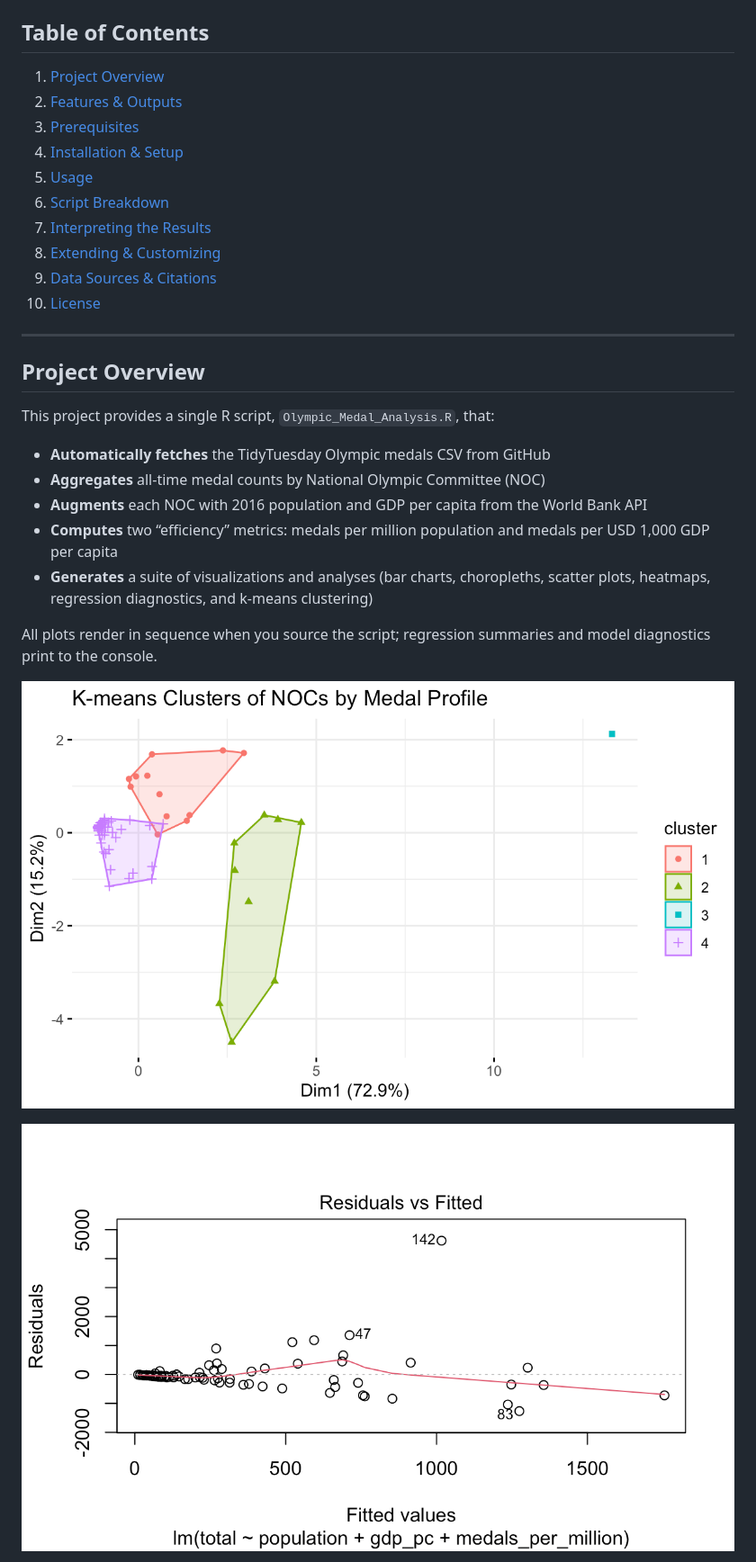
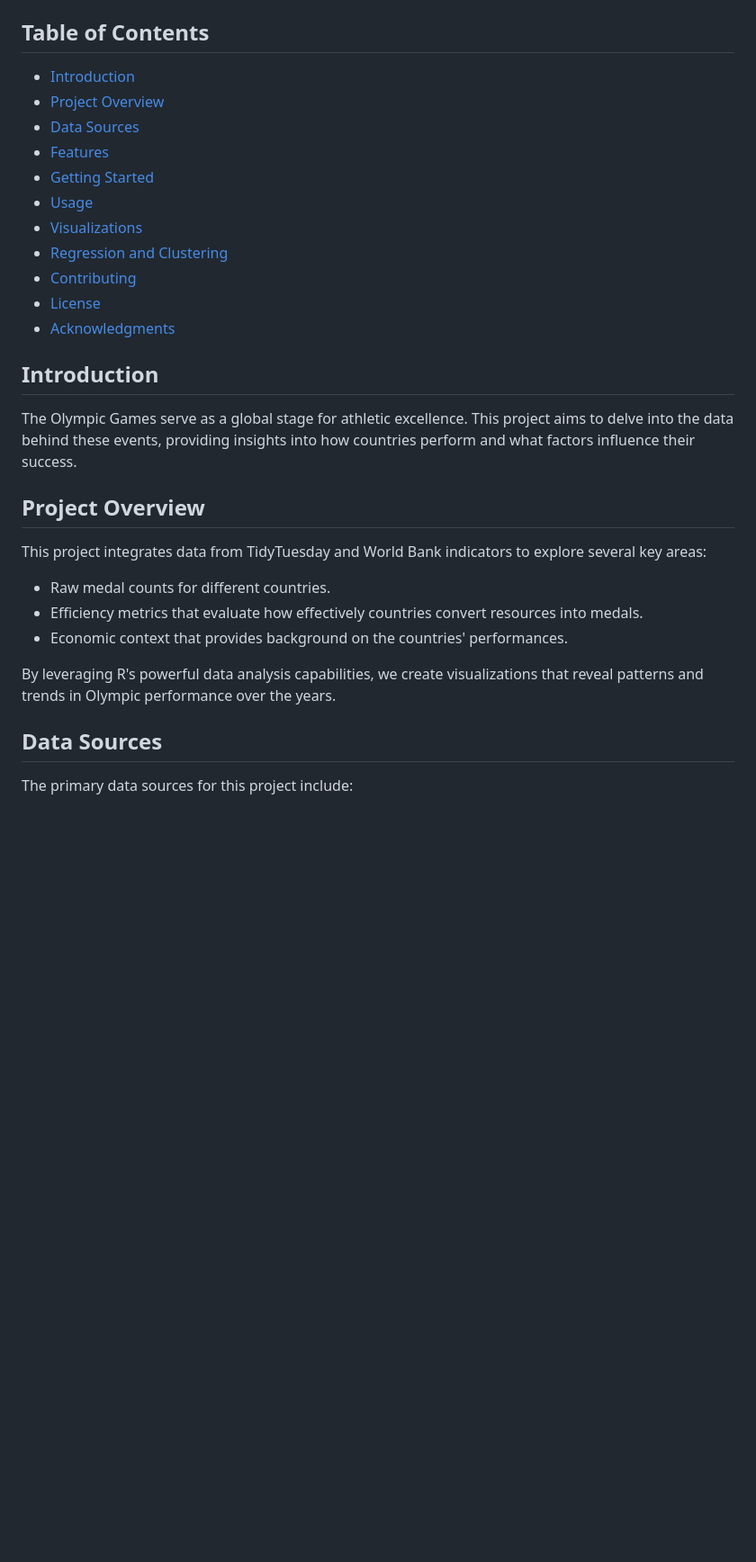
Before and after one commit to synth001/Olympic-Medal-Data-Analysis, a Markdown page: README.md, the part around one of its changes. Shown at 90% size. GitHub-like rendering; blank space fills up the shorter version.

```diff
--- a/README.md
+++ b/README.md
@@ -6,36 +6,33 @@ A comprehensive R script that pulls the TidyTuesday Olympic medals dataset from
 
 ## Table of Contents
 
-1. [Project Overview](#project-overview)
-2. [Features & Outputs](#features--outputs)
-3. [Prerequisites](#prerequisites)
-4. [Installation & Setup](#installation--setup)
-5. [Usage](#usage)
-6. [Script Breakdown](#script-breakdown)
-7. [Interpreting the Results](#interpreting-the-results)
-8. [Extending & Customizing](#extending--customizing)
-9. [Data Sources & Citations](#data-sources--citations)
-10. [License](#license)
+- [Introduction](#introduction)
+- [Project Overview](#project-overview)
+- [Data Sources](#data-sources)
+- [Features](#features)
+- [Getting Started](#getting-started)
+- [Usage](#usage)
+- [Visualizations](#visualizations)
+- [Regression and Clustering](#regression-and-clustering)
+- [Contributing](#contributing)
+- [License](#license)
+- [Acknowledgments](#acknowledgments)
 
----
+## Introduction
+
+The Olympic Games serve as a global stage for athletic excellence. This project aims to delve into the data behind these events, providing insights into how countries perform and what factors influence their success.
 
 ## Project Overview
 
-This project provides a single R script, `Olympic_Medal_Analysis.R`, that:
+This project integrates data from TidyTuesday and World Bank indicators to explore several key areas:
 
-* **Automatically fetches** the TidyTuesday Olympic medals CSV from GitHub
-* **Aggregates** all‐time medal counts by National Olympic Committee (NOC)
-* **Augments** each NOC with 2016 population and GDP per capita from the World Bank API
-* **Computes** two “efficiency” metrics: medals per million population and medals per USD 1,000 GDP per capita
-* **Generates** a suite of visualizations and analyses (bar charts, choropleths, scatter plots, heatmaps, regression diagnostics, and k‐means clustering)
+- Raw medal counts for different countries.
+- Efficiency metrics that evaluate how effectively countries convert resources into medals.
+- Economic context that provides background on the countries' performances.
 
-All plots render in sequence when you source the script; regression summaries and model diagnostics print to the console.
+By leveraging R's powerful data analysis capabilities, we create visualizations that reveal patterns and trends in Olympic performance over the years.
 
-<p align="center">
-  <img src="img/1.png" width="100%" />
-</p>
+## Data Sources
 
-<p align="center">
-  <img src="img/2.png" width="100%" />
-</p>
+The primary data sources for this project include:
 
```
Also changed, not shown: other parts of README.md (+86 -139 lines).
